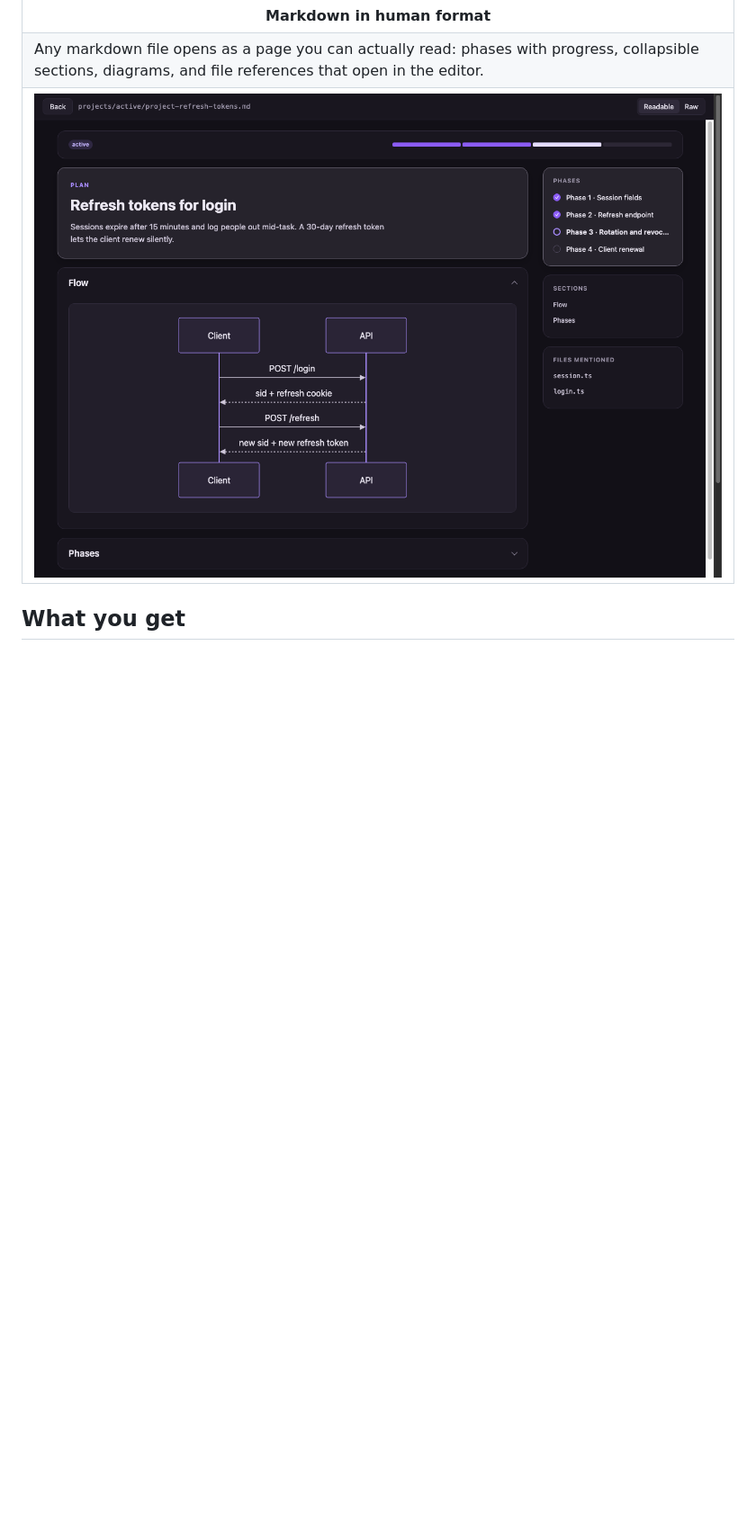
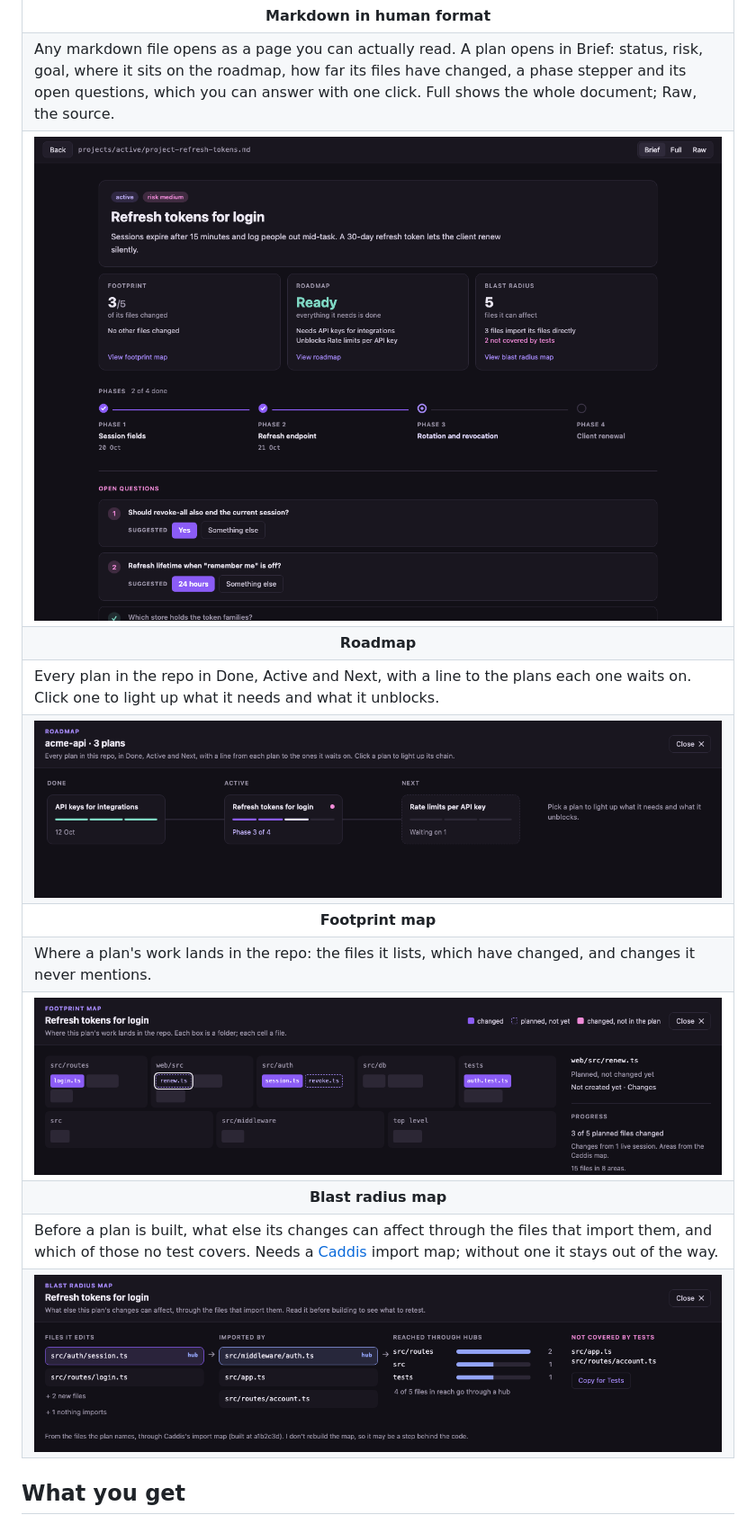
Before and after one commit to adivmaimon/monty, a Markdown page: vscode/README.md, the part around one of its changes. Shown at 90% size. GitHub-like rendering; pictures changed too: docs/screenshots/blast.png (added), docs/screenshots/footprint.png (added), docs/screenshots/plan.png; blank space fills up the shorter version.

```diff
--- a/vscode/README.md
+++ b/vscode/README.md
@@ -30,10 +30,37 @@ Monty watches sessions from Claude Code, Codex CLI, opencode, Cline, Roo Code an
     <th colspan="2">Markdown in human format</th>
   </tr>
   <tr>
-    <td colspan="2">Any markdown file opens as a page you can actually read: phases with progress, collapsible sections, diagrams, and file references that open in the editor.</td>
+    <td colspan="2">Any markdown file opens as a page you can actually read. A plan opens in Brief: status, risk, goal, where it sits on the roadmap, how far its files have changed, a phase stepper and its open questions, which you can answer with one click. Full shows the whole document; Raw, the source.</td>
   </tr>
   <tr>
-    <td colspan="2" align="center"><img alt="A plan in the readable view" src="https://raw.githubusercontent.com/adivmaimon/monty/main/docs/screenshots/plan.png"></td>
+    <td colspan="2" align="center"><img alt="A plan in Brief: headline, footprint, roadmap and blast radius tiles, phases and open questions" src="https://raw.githubusercontent.com/adivmaimon/monty/main/docs/screenshots/plan.png"></td>
+  </tr>
+  <tr>
+    <th colspan="2">Roadmap</th>
+  </tr>
+  <tr>
+    <td colspan="2">Every plan in the repo in Done, Active and Next, with a line to the plans each one waits on. Click one to light up what it needs and what it unblocks.</td>
+  </tr>
+  <tr>
+    <td colspan="2" align="center"><img alt="The roadmap: three plans in Done, Active and Next, linked by what they depend on" src="https://raw.githubusercontent.com/adivmaimon/monty/main/docs/screenshots/roadmap.png"></td>
+  </tr>
+  <tr>
+    <th colspan="2">Footprint map</th>
+  </tr>
+  <tr>
+    <td colspan="2">Where a plan's work lands in the repo: the files it lists, which have changed, and changes it never mentions.</td>
+  </tr>
+  <tr>
+    <td colspan="2" align="center"><img alt="The footprint map: the repo's folders as boxes, the plan's files marked changed or not yet" src="https://raw.githubusercontent.com/adivmaimon/monty/main/docs/screenshots/footprint.png"></td>
+  </tr>
+  <tr>
+    <th colspan="2">Blast radius map</th>
+  </tr>
+  <tr>
+    <td colspan="2">Before a plan is built, what else its changes can affect through the files that import them, and which of those no test covers. Needs a <a href="https://github.com/adivmaimon/caddis">Caddis</a> import map; without one it stays out of the way.</td>
+  </tr>
+  <tr>
+    <td colspan="2" align="center"><img alt="The blast radius map: files the plan edits, the files that import them, reach by folder, and importers no test covers" src="https://raw.githubusercontent.com/adivmaimon/monty/main/docs/screenshots/blast.png"></td>
   </tr>
 </table>
 
```
Also changed, not shown: other parts of vscode/README.md (+9 -3 lines), README.md (+31 -4 lines), vscode/CHANGELOG.md (+4 -2 lines), docs/screenshots/details.png, 1 other file.
